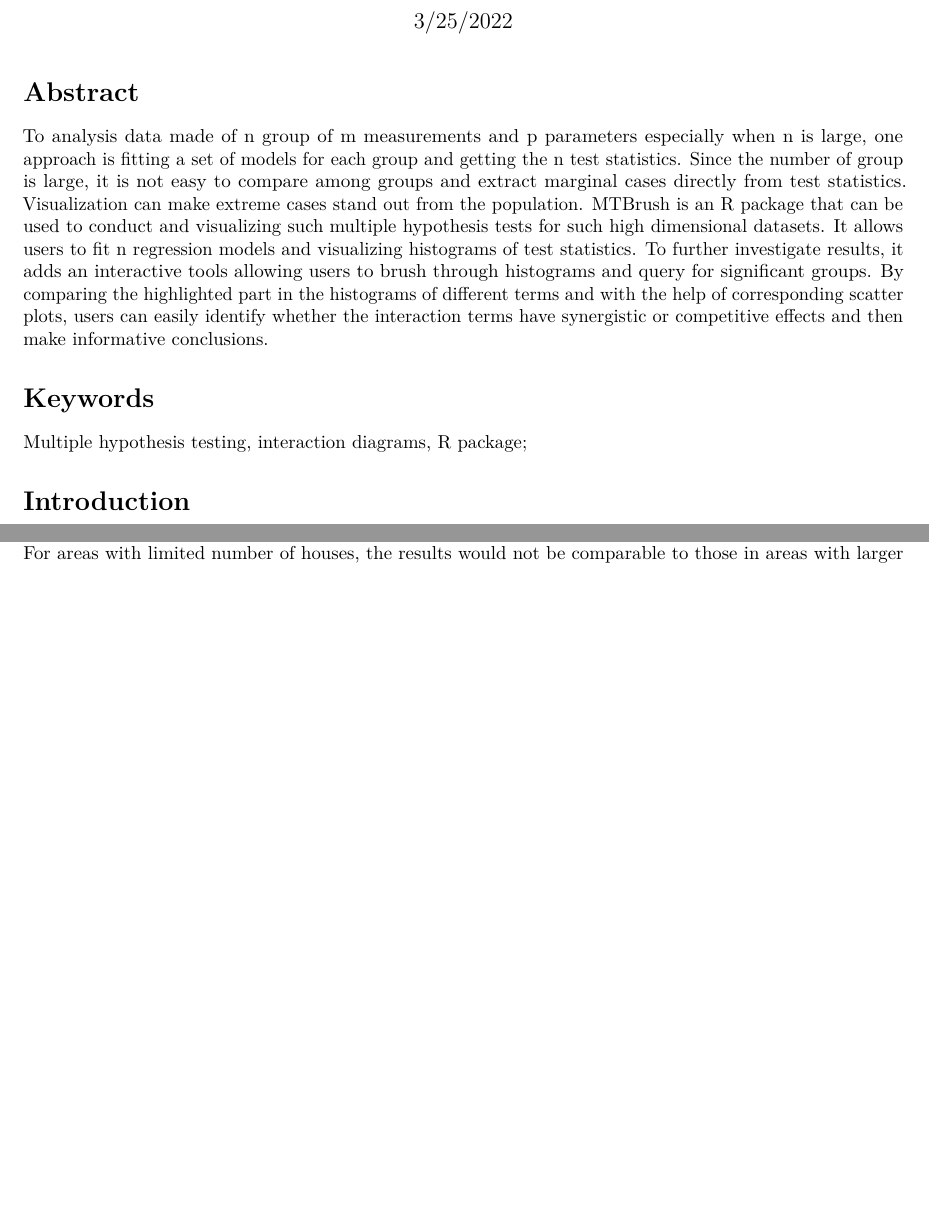
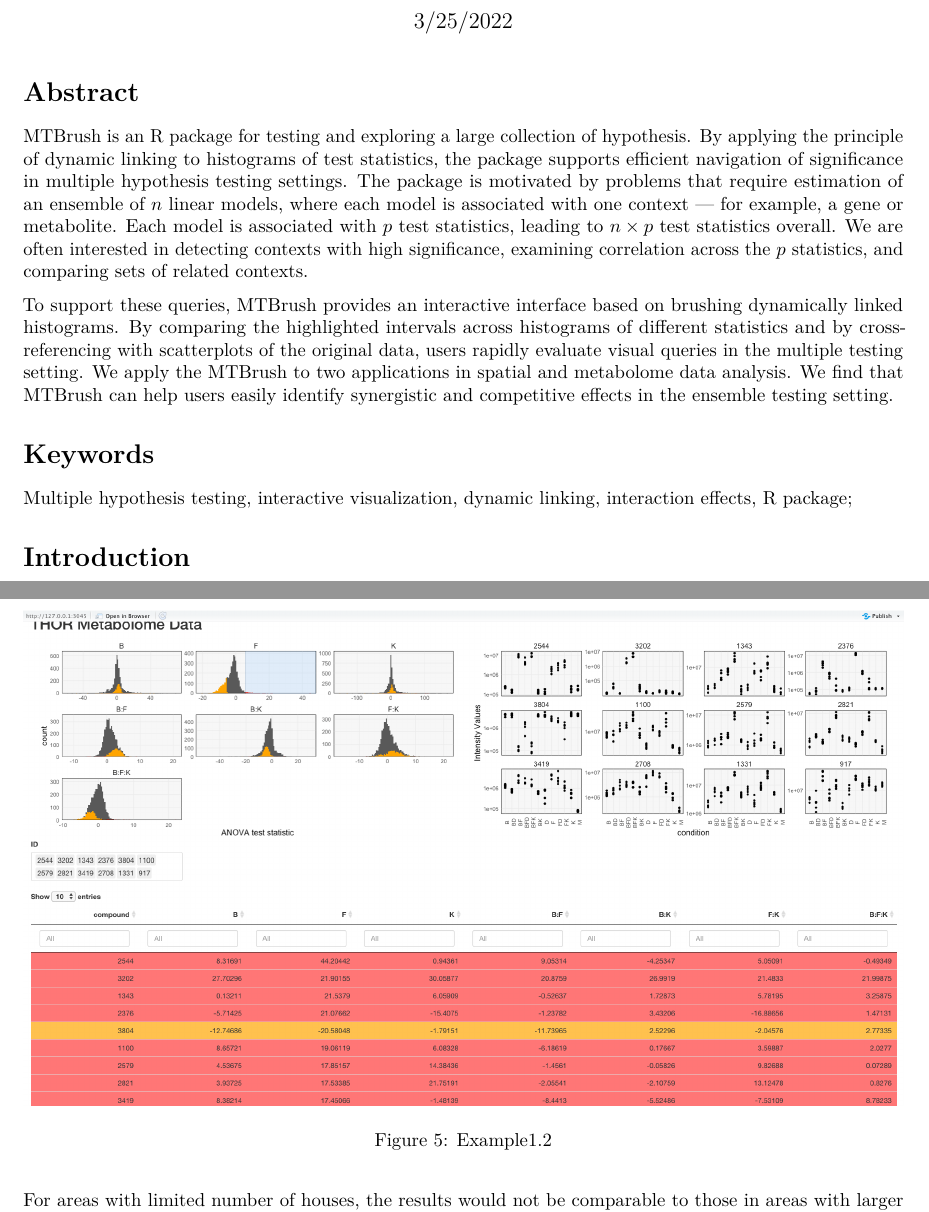
Before and after one commit to krisrs1128/MTBrush, an R Markdown document (MTBrush_paper.Rmd): two parts of pages 1 and 6 of 8 before the commit and two parts of pages 1 and 7 of 8 after it, joined at a grey line, cut so that both start at the same text, the shorter picture padded with empty space. The pictures show the output file MTBrush_paper.pdf that the author committed with the source.

Commit message:
update abstract

````diff
--- a/MTBrush_paper.Rmd
+++ b/MTBrush_paper.Rmd
@@ -10,11 +10,29 @@ knitr::opts_chunk$set(echo = TRUE)
 ```
 
 # Abstract
-To analysis data made of n group of m measurements and p parameters especially when n is large, one approach is fitting a set of models for each group and getting the n test statistics. Since the number of group is large, it is not easy to compare among groups and extract marginal cases directly from test statistics. Visualization can make extreme cases stand out from the population. MTBrush is an R package that can be used to conduct and visualizing such multiple hypothesis tests for such high dimensional datasets. It allows users to fit n regression models and visualizing histograms of test statistics. To further investigate results, it adds an interactive tools allowing users to brush through histograms and query for significant groups. By comparing the highlighted part in the histograms of different terms and with the help of corresponding scatter plots, users can easily identify whether the interaction terms have synergistic or competitive effects and then make informative conclusions.
+
+MTBrush is an R package for testing and exploring a large collection of
+hypothesis. By applying the principle of dynamic linking to histograms of test
+statistics, the package supports efficient navigation of significance in
+multiple hypothesis testing settings. The package is motivated by problems that
+require estimation of an ensemble of $n$ linear models, where each model is
+associated with one context — for example, a gene or metabolite. Each model is
+associated with $p$ test statistics, leading to $n \times p$ test statistics
+overall. We are often interested in detecting contexts with high significance,
+examining correlation across the $p$ statistics, and comparing sets of related
+contexts.
+
+To support these queries, MTBrush provides an interactive interface based on
+brushing dynamically linked histograms. By comparing the highlighted intervals
+across histograms of different statistics and by cross-referencing with
+scatterplots of the original data, users rapidly evaluate visual queries in the
+multiple testing setting. We apply the MTBrush to two applications in spatial
+and metabolome data analysis. We find that MTBrush can help users easily
+identify synergistic and competitive effects in the ensemble testing setting.
 
 # Keywords
 
-Multiple hypothesis testing, interaction diagrams, R package;
+Multiple hypothesis testing, interactive visualization, dynamic linking, interaction effects, R package;
 
 # Introduction
 
````
Also changed, not shown: MTBrush_paper.pdf.
